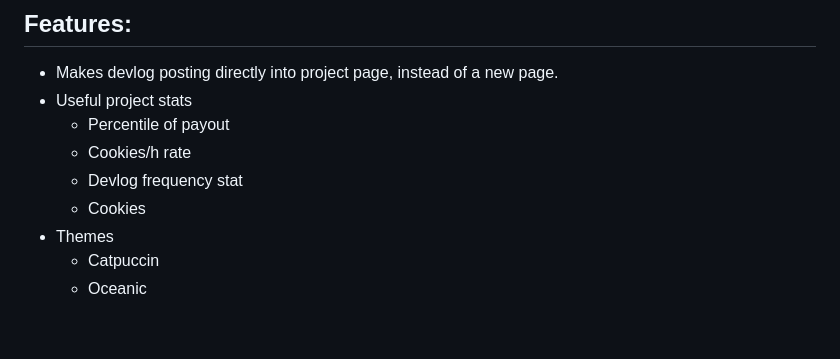
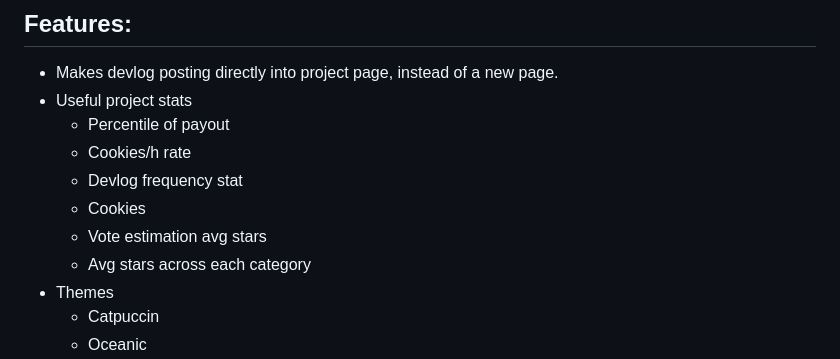
Before and after one commit to hridaya423/flavortownutils, a Markdown page: README.md, the part around the change. Drawn GitHub-style; blank space fills up the shorter version.

Commit message:
feature add

```diff
--- a/README.md
+++ b/README.md
@@ -17,6 +17,8 @@
   - Cookies/h rate
   - Devlog frequency stat
   - Cookies
+  - Vote estimation avg stars
+  - Avg stars across each category
 - Themes
     - Catpuccin
     - Oceanic
```
